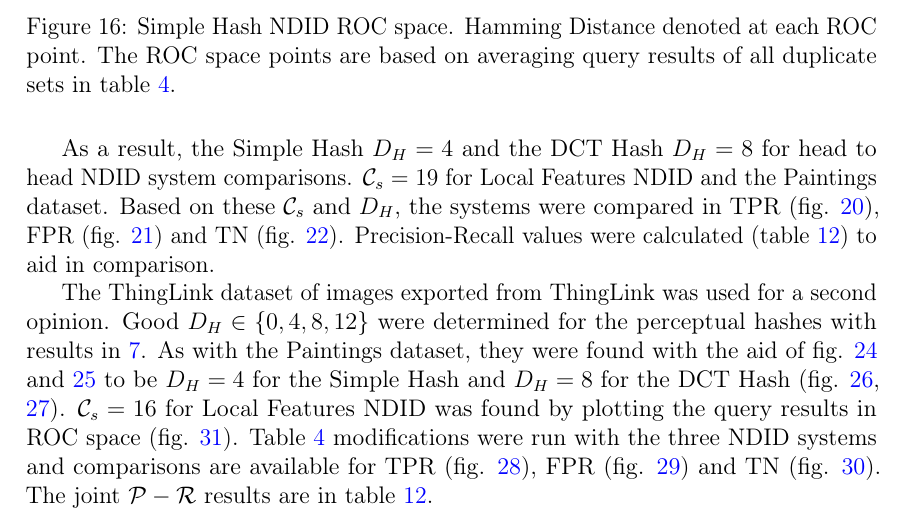
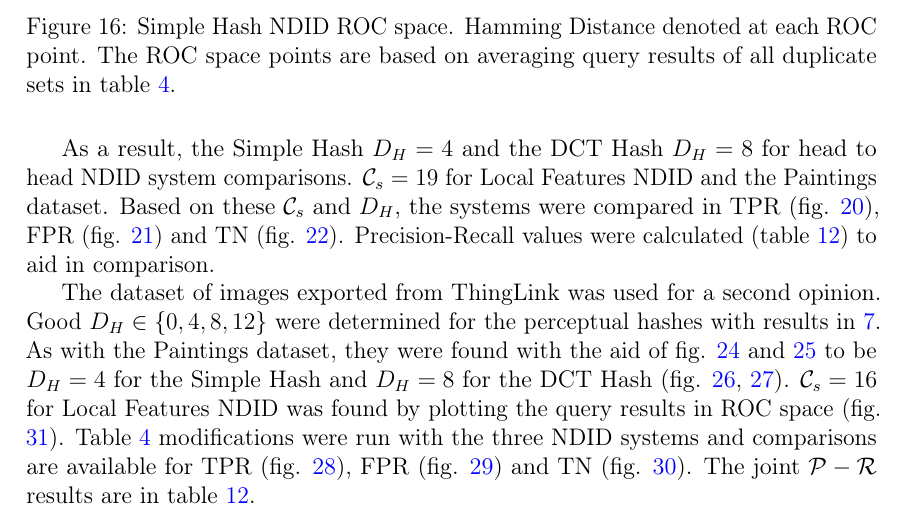
Before and after one commit to sulmanen/hash-thesis, a LaTeX thesis (hash.tex): part of page 45 of 68, cut so that both start at the same text. Compiled offline with pdfLaTeX; a LaTeX package or settings file that is missing is left out.

Commit message:
remove weird wording

```diff
--- a/hash.tex
+++ b/hash.tex
@@ -1456,7 +1456,7 @@ As a result, the Simple Hash $D_H=4$ and the DCT Hash $D_H=8$ for head to head N
 \label{tntotal}
 \end{figure}
 
-The ThingLink dataset of images exported from ThingLink was used for a second opinion. Good $D_H \in \{0,4,8,12\}$ were determined for the perceptual hashes with results in \ref{simplethinglinkresults}. As with the Paintings dataset, they were found with the aid of fig. \ref{thinglinksimpletotalroc} and \ref{thinglinksimpletotalaccuracy} to be $D_H=4$ for the Simple Hash and $D_H=8$ for the DCT Hash (fig. \ref{thinglinkdcttotalaccuracy}, \ref{thinglinkdcttotalroc}). $\mathcal{C}_s=16$ for Local Features NDID was found by plotting the query results in ROC space (fig. \ref{thinglinkfigcutoff}). Table \ref{modifiedimages} modifications were run with the three NDID systems and comparisons are available for TPR (fig. \ref{thinglinktptotal}), FPR (fig. \ref{thinglinkfptotal}) and TN (fig. \ref{thinglinktntotal}). The joint $\mathcal{P}-\mathcal{R}$ results are in table \ref{precisionrecall}.
+The dataset of images exported from ThingLink was used for a second opinion. Good $D_H \in \{0,4,8,12\}$ were determined for the perceptual hashes with results in \ref{simplethinglinkresults}. As with the Paintings dataset, they were found with the aid of fig. \ref{thinglinksimpletotalroc} and \ref{thinglinksimpletotalaccuracy} to be $D_H=4$ for the Simple Hash and $D_H=8$ for the DCT Hash (fig. \ref{thinglinkdcttotalaccuracy}, \ref{thinglinkdcttotalroc}). $\mathcal{C}_s=16$ for Local Features NDID was found by plotting the query results in ROC space (fig. \ref{thinglinkfigcutoff}). Table \ref{modifiedimages} modifications were run with the three NDID systems and comparisons are available for TPR (fig. \ref{thinglinktptotal}), FPR (fig. \ref{thinglinkfptotal}) and TN (fig. \ref{thinglinktntotal}). The joint $\mathcal{P}-\mathcal{R}$ results are in table \ref{precisionrecall}.
 
 \begin{figure}[htb]
 \begin{center}
```
